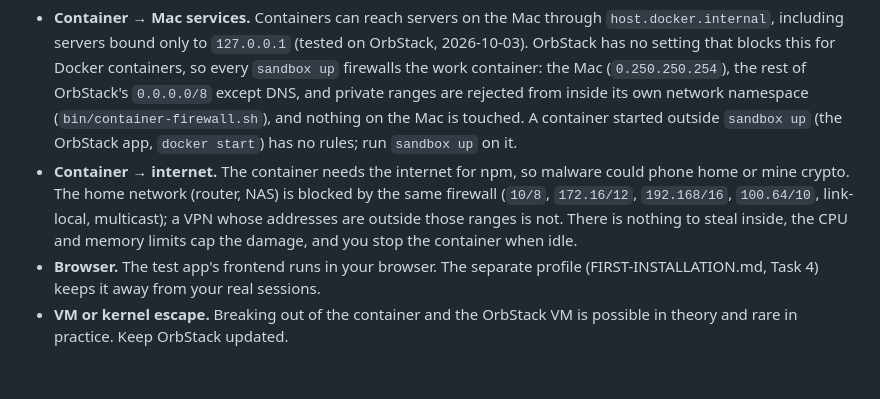
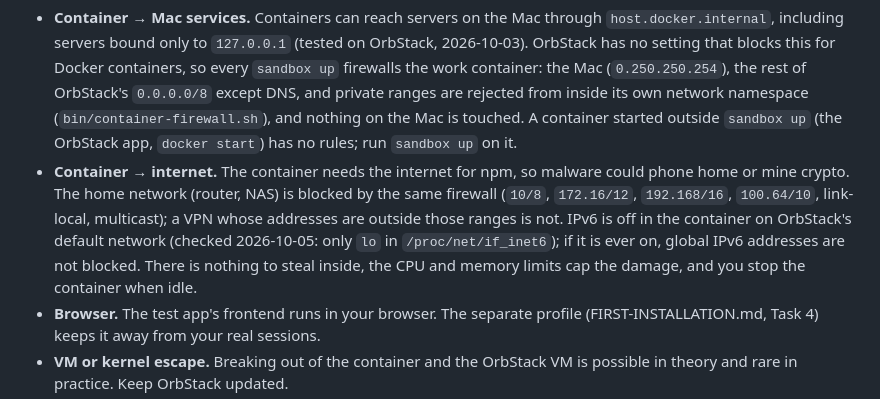
Before and after one commit to agenticDraft/job-test-sandbox, a Markdown page: README.md, the part around the change. Rendered like a GitHub page; blank space fills up the shorter version.

Commit message:
Record that container IPv6 is off on OrbStack

```diff
--- a/README.md
+++ b/README.md
@@ -107,7 +107,9 @@ containers is untouched. Details: docs/reference.md, Guardrails.
 - **Container → internet.** The container needs the internet for npm, so malware could
   phone home or mine crypto. The home network (router, NAS) is blocked by the same firewall
   (`10/8`, `172.16/12`, `192.168/16`, `100.64/10`, link-local, multicast); a VPN whose
-  addresses are outside those ranges is not. There is nothing to steal inside, the CPU and
+  addresses are outside those ranges is not. IPv6 is off in the container on OrbStack's
+  default network (checked 2026-10-05: only `lo` in `/proc/net/if_inet6`); if it is ever on,
+  global IPv6 addresses are not blocked. There is nothing to steal inside, the CPU and
   memory limits cap the damage, and you stop the container when idle.
 - **Browser.** The test app's frontend runs in your browser. The separate profile
   (FIRST-INSTALLATION.md, Task 4) keeps it away from your real sessions.
```
